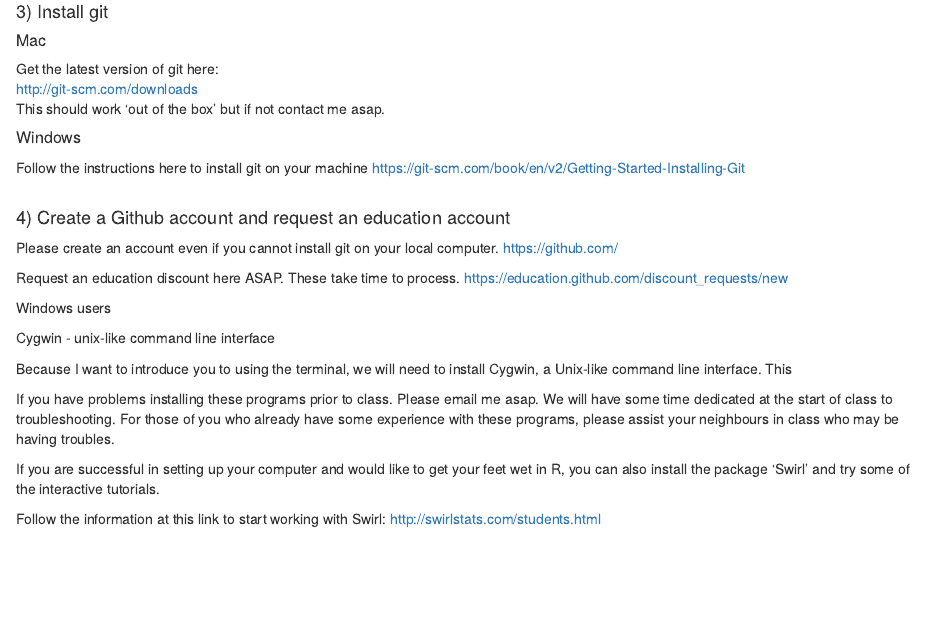
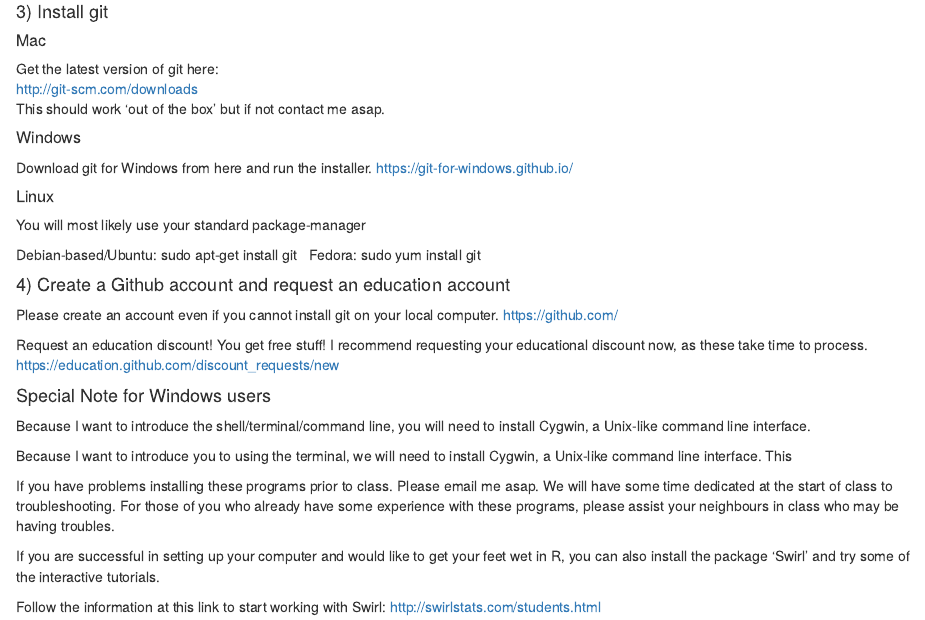
Before and after one commit to jdunic/Intro-To-Practical-Computing-R, an R Markdown document (Assignments/00_Before_Class_Setup.Rmd): the page in a window 1100 px wide, from 430 px down. Rendered offline with R 4.5, knitr and Pandoc, with nearby package versions.

Commit message:
get install sheet ready

```diff
--- a/Assignments/00_Before_Class_Setup.Rmd
+++ b/Assignments/00_Before_Class_Setup.Rmd
@@ -30,25 +30,32 @@
 \
 
 ##### Windows
-Follow the instructions here to install git on your machine
-https://git-scm.com/book/en/v2/Getting-Started-Installing-Git
+Download git for Windows from here and run the installer.
+https://git-for-windows.github.io/
 \
+
+##### Linux
+You will most likely use your standard package-manager
+
+Debian-based/Ubuntu:
+sudo apt-get install git
+\
+Fedora:
+sudo yum install git
 \
 
 #### 4) Create a Github account and request an education account
 
 Please create an account even if you cannot install git on your local computer.
 https://github.com/
+\
 
-Request an education discount here ASAP. These take time to process.
+Request an education discount! You get free stuff! I recommend requesting your educational discount now, as these take time to process.
 https://education.github.com/discount_requests/new
+\
 
-
-
-Windows users
-
-Cygwin
-- unix-like command line interface
+#### Special Note for Windows users
+Because I want to introduce the shell/terminal/command line, you will need to install Cygwin, a Unix-like command line interface.
 
 Because I want to introduce you to using the terminal, we will need to install Cygwin, a Unix-like command line interface. This
 
```
